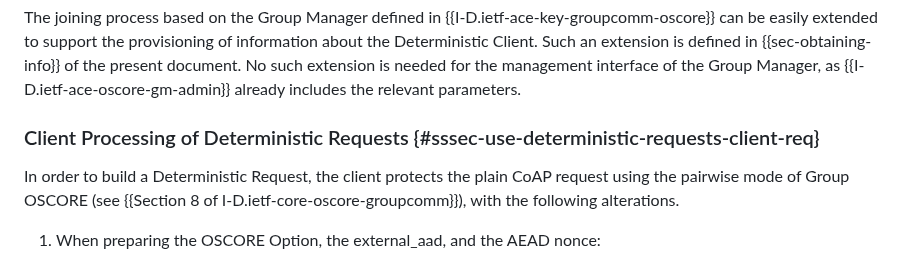
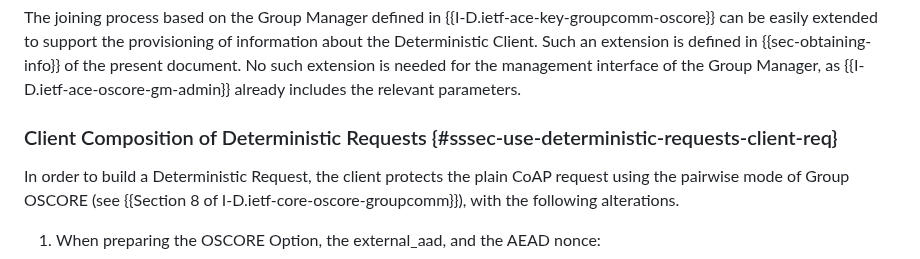
Before and after one commit to core-wg/cacheable-oscore, a Markdown page: draft-ietf-core-cacheable-oscore.md, the part around the change. GitHub-like rendering.

Commit message:
Better section title (s/processing/composition)

```diff
--- a/draft-ietf-core-cacheable-oscore.md
+++ b/draft-ietf-core-cacheable-oscore.md
@@ -358,7 +358,7 @@ Group members have to obtain this information from the Group Manager. A group me
 The joining process based on the Group Manager defined in {{I-D.ietf-ace-key-groupcomm-oscore}} can be easily extended to support the provisioning of information about the Deterministic Client. Such an extension is defined in {{sec-obtaining-info}} of the present document.
 No such extension is needed for the management interface of the Group Manager, as {{I-D.ietf-ace-oscore-gm-admin}} already includes the relevant parameters.
 
-### Client Processing of Deterministic Requests {#sssec-use-deterministic-requests-client-req}
+### Client Composition of Deterministic Requests {#sssec-use-deterministic-requests-client-req}
 
 In order to build a Deterministic Request, the client protects the plain CoAP request using the pairwise mode of Group OSCORE (see {{Section 8 of I-D.ietf-core-oscore-groupcomm}}), with the following alterations.
 
```
